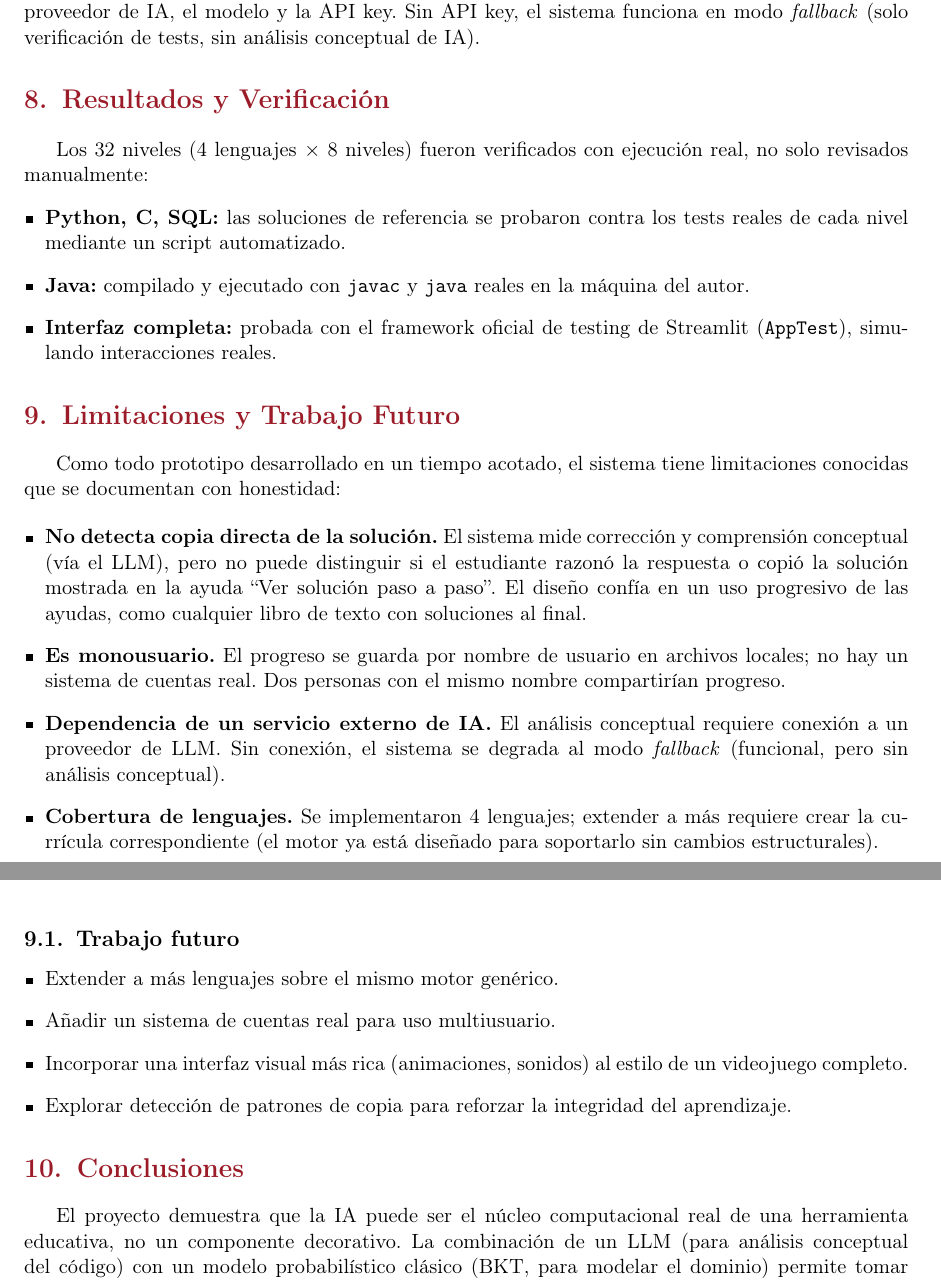
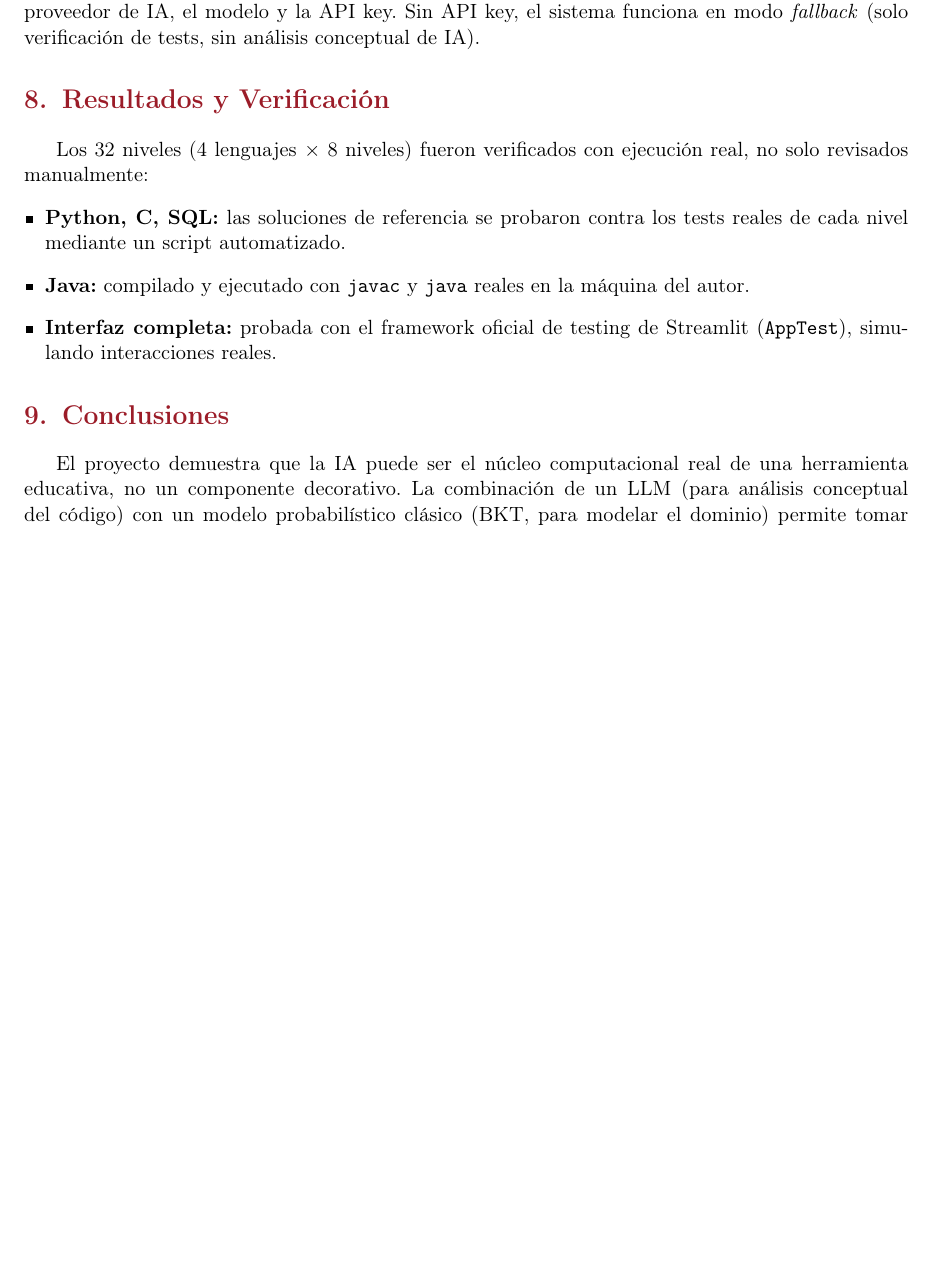
Before and after one commit to Kaiman-p/tutor-adaptativo-ia, a LaTeX document (informe/informe.tex): two parts of pages 14 and 15 of 16 before the commit and part of page 14 of 15 after it, the two joined at a grey line, cut so that both start at the same text, the shorter picture padded with empty space. Compiled offline with pdfLaTeX.

Commit message:
Limpiar documentacion e informe: quitar secciones de mapeo de rubrica y estado, corregir saltos de pagina

```diff
--- a/informe/informe.tex
+++ b/informe/informe.tex
@@ -539,44 +549,7 @@ ejecución real, no solo revisados manualmente:
 \end{itemize}
 
 % ============================================================
-%  LIMITACIONES Y TRABAJO FUTURO
-% ============================================================
-\section{Limitaciones y Trabajo Futuro}
-
-Como todo prototipo desarrollado en un tiempo acotado, el sistema tiene
-limitaciones conocidas que se documentan con honestidad:
-
-\begin{itemize}[leftmargin=*]
-  \item \textbf{No detecta copia directa de la solución.} El sistema
-  mide corrección y comprensión conceptual (vía el LLM), pero no puede
-  distinguir si el estudiante razonó la respuesta o copió la solución
-  mostrada en la ayuda ``Ver solución paso a paso''. El diseño confía
-  en un uso progresivo de las ayudas, como cualquier libro de texto con
-  soluciones al final.
-  \item \textbf{Es monousuario.} El progreso se guarda por nombre de
-  usuario en archivos locales; no hay un sistema de cuentas real. Dos
-  personas con el mismo nombre compartirían progreso.
-  \item \textbf{Dependencia de un servicio externo de IA.} El análisis
-  conceptual requiere conexión a un proveedor de LLM. Sin conexión, el
-  sistema se degrada al modo \textit{fallback} (funcional, pero sin
-  análisis conceptual).
-  \item \textbf{Cobertura de lenguajes.} Se implementaron 4 lenguajes;
-  extender a más requiere crear la currícula correspondiente (el motor
-  ya está diseñado para soportarlo sin cambios estructurales).
-\end{itemize}
-
-\subsection{Trabajo futuro}
-\begin{itemize}[leftmargin=*]
-  \item Extender a más lenguajes sobre el mismo motor genérico.
-  \item Añadir un sistema de cuentas real para uso multiusuario.
-  \item Incorporar una interfaz visual más rica (animaciones, sonidos)
-  al estilo de un videojuego completo.
-  \item Explorar detección de patrones de copia para reforzar la
-  integridad del aprendizaje.
-\end{itemize}
-
-% ============================================================
-%  7. CONCLUSIONES
+%  6. CONCLUSIONES
 % ============================================================
 \section{Conclusiones}
 
```
Also changed, not shown: docs/Documentacion_Tecnica.md (+3 -37 lines), docs/arquitectura.png (added), informe/Informe.pdf, informe/informe.tex (13 more changed lines).
